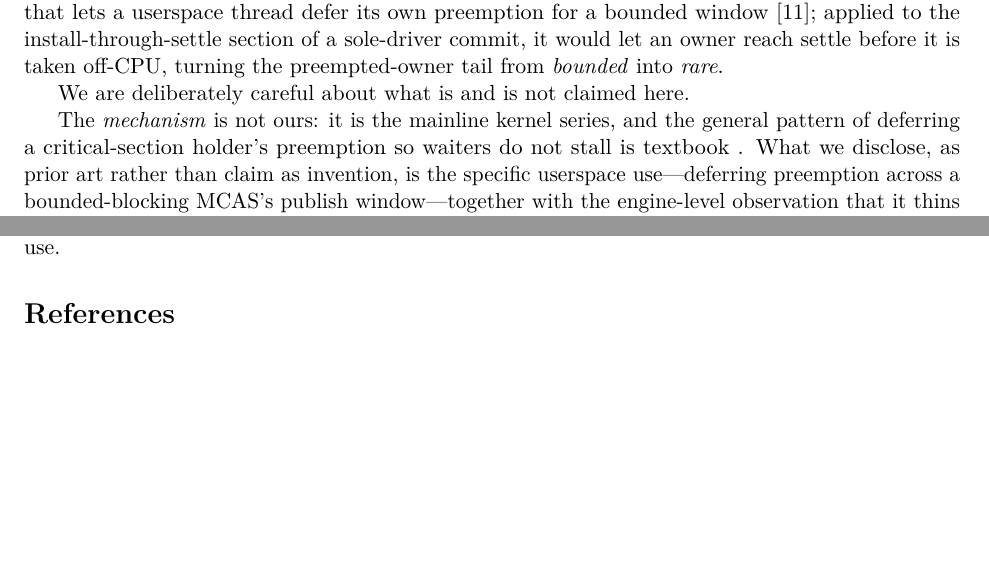
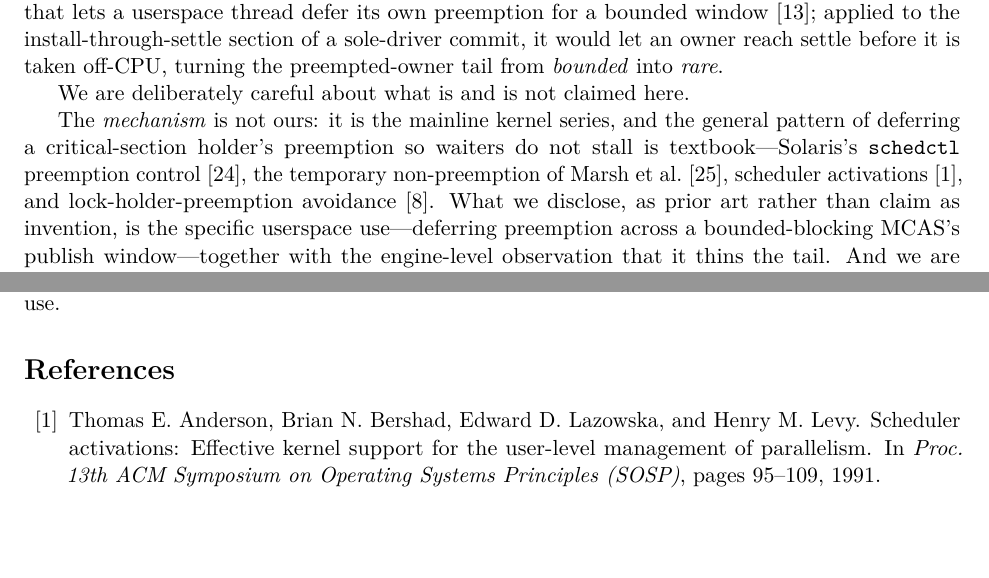
Before and after one commit to compudj/articles, a LaTeX paper (p2-sole-driver-mcas/main.tex, which reads common/urcu-txn.bib): two parts of pages 7 and 15 of 18, joined at a grey line, cut so that both start at the same text, the shorter picture padded with empty space. Compiled offline with pdfLaTeX.

Commit message:
p2: resolve the Sec. 4.4 preemption-deferral citations
Keep the RSEQ-TSE subsection (Mathieu, 2026-07-19) and give it real citations:
convert the lone \NEEDCITE to \citep over four DBLP / patent-verified sources for
the deferral lineage the subsection attributes but claims none of --

  - Solaris schedctl preemption control -- U.S. Patent 5,937,187 (Kosche,
    Singleton, Smaalders, Tucker);
  - temporary non-preemption -- Marsh, Scott, LeBlanc, Markatos, SOSP 1991;
  - scheduler activations -- Anderson, Bershad, Lazowska, Levy, SOSP 1991;
  - lock-holder-preemption avoidance -- Dice, Harris, TRANSACT 2016.

Also refresh two now-stale drafting notes (the RSEQ keep/cut question, resolved
to keep; the Variations measurement gap, resolved to the +21.7% help+steal ->
sole-driver number).

A verify-before-cite pass over the 16 cited-new P2 entries against DBLP found
them already correct -- no metadata changes needed.

Signed-off-by: Mathieu Desnoyers <mathieu.desnoyers@efficios.com>

```diff
--- a/common/urcu-txn.bib
+++ b/common/urcu-txn.bib
@@ -1613,0 +1626,18 @@
+  booktitle    = {Proc.\ 13th ACM Symposium on Operating Systems Principles
+                  (SOSP)},
+  year         = {1991},
+  pages        = {110--121},
+  note         = {Introduces temporary non-preemption (the ``two-minute
+                  warning''). Appeared as \emph{Operating Systems Review}
+                  25(5)}
+}
+
+@inproceedings{anderson1991scheduler,
+  author       = {Thomas E. Anderson and Brian N. Bershad and Edward D. Lazowska
+                  and Henry M. Levy},
+  title        = {Scheduler Activations: Effective Kernel Support for the
+                  User-Level Management of Parallelism},
+  booktitle    = {Proc.\ 13th ACM Symposium on Operating Systems Principles
+                  (SOSP)},
+  year         = {1991},
+  pages        = {95--109}
--- a/p2-sole-driver-mcas/main.tex
+++ b/p2-sole-driver-mcas/main.tex
@@ -480,18 +480,20 @@ We are deliberately careful about what is and is not claimed here.
 %     claim only the engine-level OBSERVATION that it thins the tail from
 %     bounded to rare -- which is what makes bounded-blocking practically
 %     competitive.
-% OPEN QUESTION for Mathieu: this lever is not in the pinned engine at all.
-% Options -- (a) keep it as an explicit future/defensive-disclosure subsection
-% (current), clearly marked unimplemented; (b) cut it to a one-line forward
-% reference; (c) hold it for the evaluation paper. Also owes the schedctl/TNP
-% lineage cites (Edler 1988; Marsh 1991; Anderson activations 1991; Dice-Harris
-% TRANSACT 2016) -- currently \NEEDCITE below.
+% RESOLVED (Mathieu, 2026-07-19): KEEP the subsection (option a) -- explicit
+% future/defensive-disclosure, clearly marked unimplemented. The schedctl/TNP
+% lineage cites are added and DBLP/patent-verified: schedctl = US Patent
+% 5,937,187 (kosche1999preemption); temporary non-preemption = Marsh et al. SOSP
+% 1991 (marsh1991firstclass); scheduler activations = Anderson et al. SOSP 1991
+% (anderson1991scheduler); lock-holder-preemption avoidance = Dice-Harris
+% TRANSACT 2016 (dice2016lockholder).
 % ---------------------------------------------------------------------------
 The \emph{mechanism} is not ours: it is the mainline kernel series, and the
 general pattern of deferring a critical-section holder's preemption so waiters do
-not stall is textbook \NEEDCITE{schedctl (Solaris); temporary non-preemption
-(Marsh--Scott--LeBlanc--Markatos 1991); scheduler activations
-(Anderson 1991); Dice--Harris preemption-tolerance survey, TRANSACT 2016}. What
+not stall is textbook---Solaris's \code{schedctl} preemption
+control~\citep{kosche1999preemption}, the temporary non-preemption of
+\citet{marsh1991firstclass}, scheduler activations~\citep{anderson1991scheduler},
+and lock-holder-preemption avoidance~\citep{dice2016lockholder}. What
 we disclose, as prior art rather than claim as invention, is the specific
 userspace use---deferring preemption across a bounded-blocking \mcas's publish
 window---together with the engine-level observation that it thins the tail. And
```
Also changed, not shown: p2-sole-driver-mcas/main.bbl, common/urcu-txn.bib (37 more changed lines), p2-sole-driver-mcas/main.tex (12 more changed lines).
